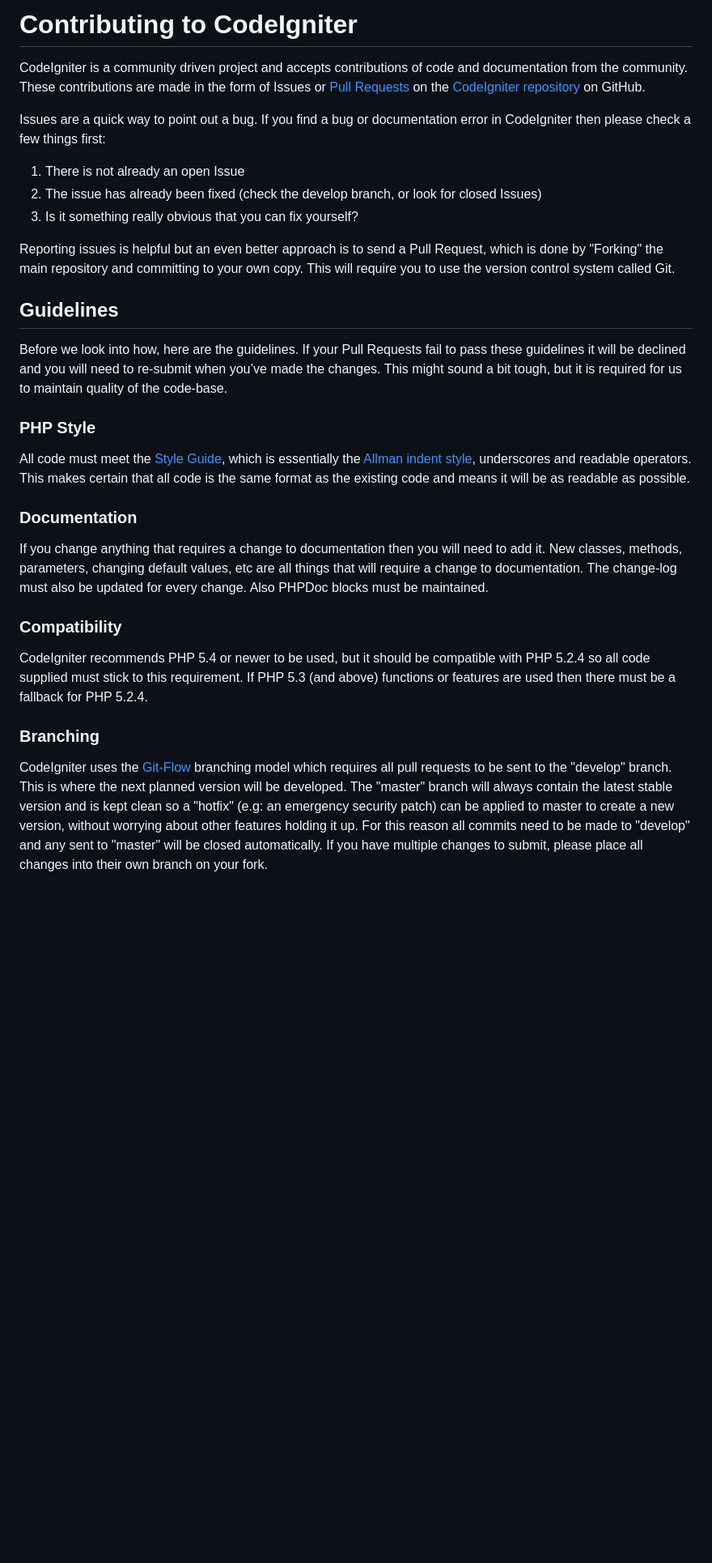
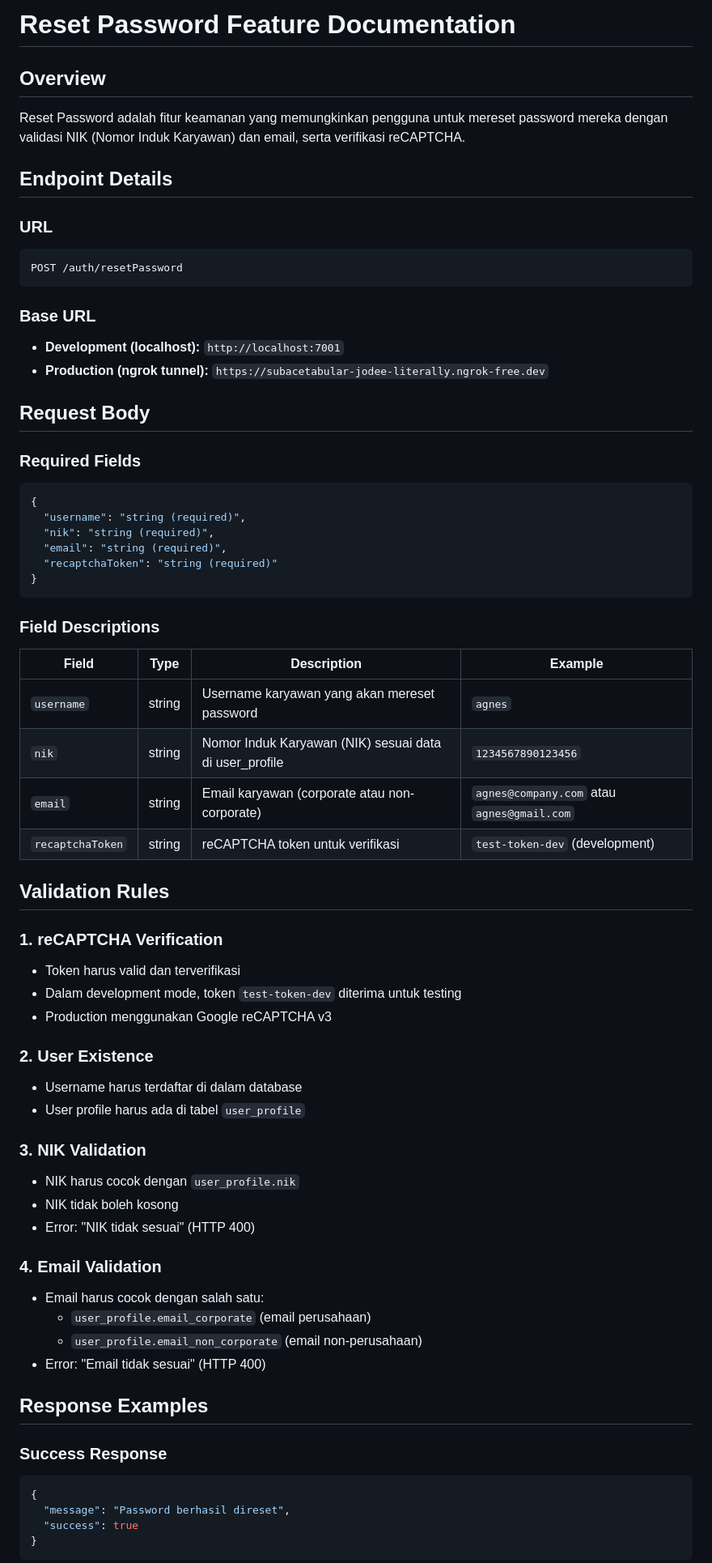
Before and after one commit to bintang4974/crud-codeigniter, a Markdown page: contributing.md, the part around one of its changes. Shown at 81% size. Rendered like a GitHub page; blank space fills up the shorter version.

````diff
--- a/contributing.md
+++ b/contributing.md
@@ -1,40 +1,68 @@
-# Contributing to CodeIgniter
+# Reset Password Feature Documentation
 
-CodeIgniter is a community driven project and accepts contributions of code and documentation from the community. These contributions are made in the form of Issues or [Pull Requests](http://help.github.com/send-pull-requests/) on the [CodeIgniter repository](https://github.com/bcit-ci/CodeIgniter) on GitHub.
+## Overview
+Reset Password adalah fitur keamanan yang memungkinkan pengguna untuk mereset password mereka dengan validasi NIK (Nomor Induk Karyawan) dan email, serta verifikasi reCAPTCHA.
 
-Issues are a quick way to point out a bug. If you find a bug or documentation error in CodeIgniter then please check a few things first:
+## Endpoint Details
 
-1. There is not already an open Issue
-2. The issue has already been fixed (check the develop branch, or look for closed Issues)
-3. Is it something really obvious that you can fix yourself?
+### URL
+```
+POST /auth/resetPassword
+```
 
-Reporting issues is helpful but an even better approach is to send a Pull Request, which is done by "Forking" the main repository and committing to your own copy. This will require you to use the version control system called Git.
+### Base URL
+- **Development (localhost):** `http://localhost:7001`
+- **Production (ngrok tunnel):** `https://subacetabular-jodee-literally.ngrok-free.dev`
 
-## Guidelines
+## Request Body
 
-Before we look into how, here are the guidelines. If your Pull Requests fail
-to pass these guidelines it will be declined and you will need to re-submit
-when you’ve made the changes. This might sound a bit tough, but it is required
-for us to maintain quality of the code-base.
+### Required Fields
+```json
+{
+  "username": "string (required)",
+  "nik": "string (required)",
+  "email": "string (required)",
+  "recaptchaToken": "string (required)"
+}
+```
 
-### PHP Style
+### Field Descriptions
+| Field | Type | Description | Example |
+|-------|------|-------------|---------|
+| `username` | string | Username karyawan yang akan mereset password | `agnes` |
+| `nik` | string | Nomor Induk Karyawan (NIK) sesuai data di user_profile | `1234567890123456` |
+| `email` | string | Email karyawan (corporate atau non-corporate) | `agnes@company.com` atau `agnes@gmail.com` |
+| `recaptchaToken` | string | reCAPTCHA token untuk verifikasi | `test-token-dev` (development) |
 
-All code must meet the [Style Guide](https://codeigniter.com/user_guide/general/styleguide.html), which is
-essentially the [Allman indent style](https://en.wikipedia.org/wiki/Indent_style#Allman_style), underscores and readable operators. This makes certain that all code is the same format as the existing code and means it will be as readable as possible.
+## Validation Rules
 
-### Documentation
+### 1. reCAPTCHA Verification
+- Token harus valid dan terverifikasi
+- Dalam development mode, token `test-token-dev` diterima untuk testing
+- Production menggunakan Google reCAPTCHA v3
 
-If you change anything that requires a change to documentation then you will need to add it. New classes, methods, parameters, changing default values, etc are all things that will require a change to documentation. The change-log must also be updated for every change. Also PHPDoc blocks must be maintained.
+### 2. User Existence
+- Username harus terdaftar di dalam database
+- User profile harus ada di tabel `user_profile`
 
-### Compatibility
+### 3. NIK Validation
+- NIK harus cocok dengan `user_profile.nik`
+- NIK tidak boleh kosong
+- Error: "NIK tidak sesuai" (HTTP 400)
 
-CodeIgniter recommends PHP 5.4 or newer to be used, but it should be
-compatible with PHP 5.2.4 so all code supplied must stick to this
-requirement. If PHP 5.3 (and above) functions or features are used then
-there must be a fallback for PHP 5.2.4.
+### 4. Email Validation
+- Email harus cocok dengan salah satu:
+  - `user_profile.email_corporate` (email perusahaan)
+  - `user_profile.email_non_corporate` (email non-perusahaan)
+- Error: "Email tidak sesuai" (HTTP 400)
 
-### Branching
+## Response Examples
 
-CodeIgniter uses the [Git-Flow](http://nvie.com/posts/a-successful-git-branching-model/) branching model which requires all pull requests to be sent to the "develop" branch. This is
-where the next planned version will be developed. The "master" branch will always contain the latest stable version and is kept clean so a "hotfix" (e.g: an emergency security patch) can be applied to master to create a new version, without worrying about other features holding it up. For this reason all commits need to be made to "develop" and any sent to "master" will be closed automatically. If you have multiple changes to submit, please place all changes into their own branch on your fork.
+### Success Response
+```json
+{
+  "message": "Password berhasil direset",
+  "success": true
+}
+```
 
````
Also changed, not shown: other parts of contributing.md (+363 -32 lines).
